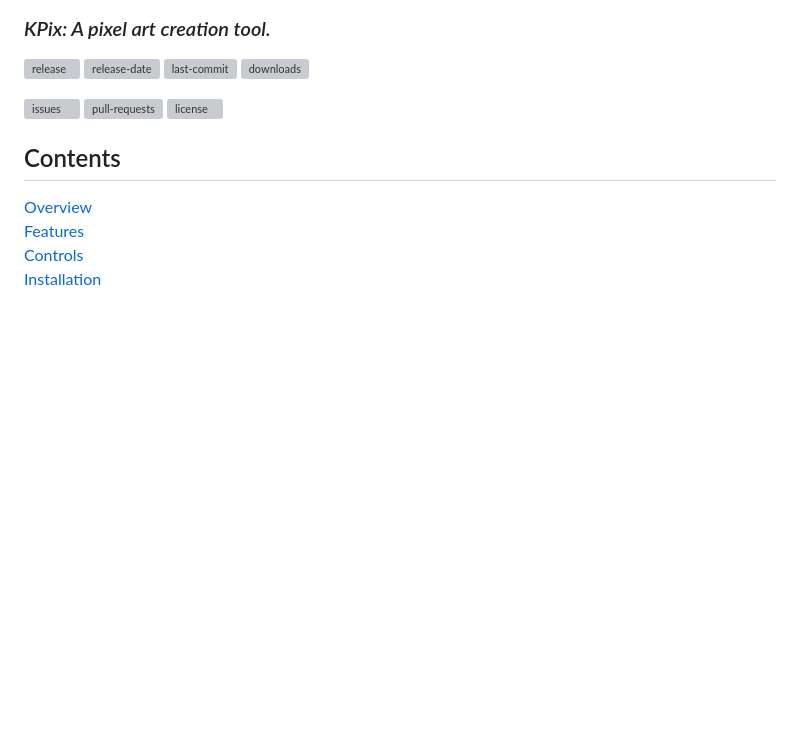
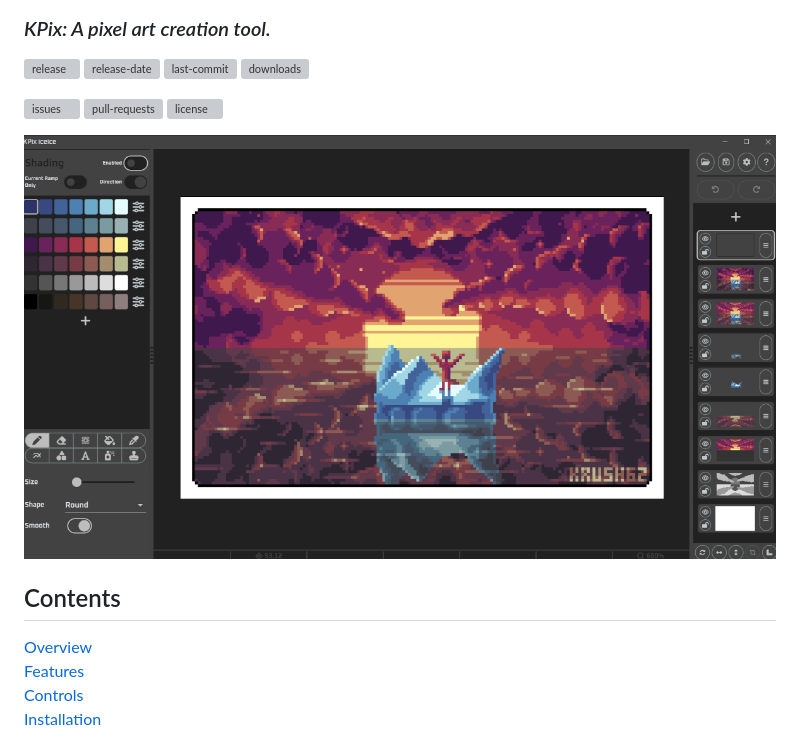
Before and after one commit to krush62/KPix, a Markdown page: README.md, the part around the change printed below. Rendered like a GitHub page; pictures changed too: imgs/screenshot_01.png (added); blank space fills up the shorter version; grey boxes are pictures that could not be loaded.

Commit message:
Added screenshot to readme

```diff
--- a/README.md
+++ b/README.md
@@ -11,6 +11,9 @@
 ![issues](https://img.shields.io/github/issues-raw/krush62/KPix)
 ![pull-requests](https://img.shields.io/github/issues-pr-raw/krush62/KPix)
 ![license](https://img.shields.io/github/license/krush62/KPix)
+
+![screenshot01](imgs/screenshot_01.png)
+
 ## Contents
 
 [Overview](#overview)\
```
Also changed, not shown: other parts of README.md (+0 -2 lines).
